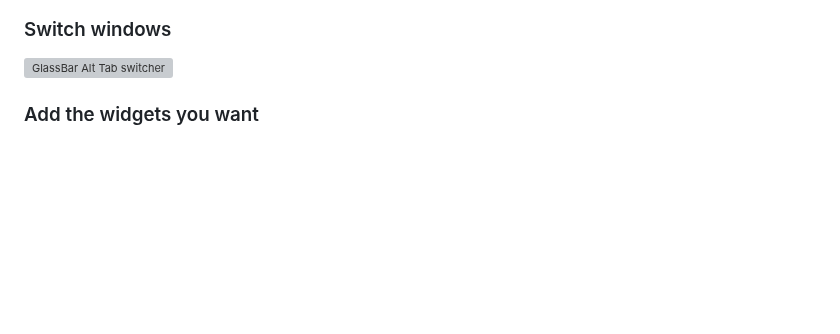
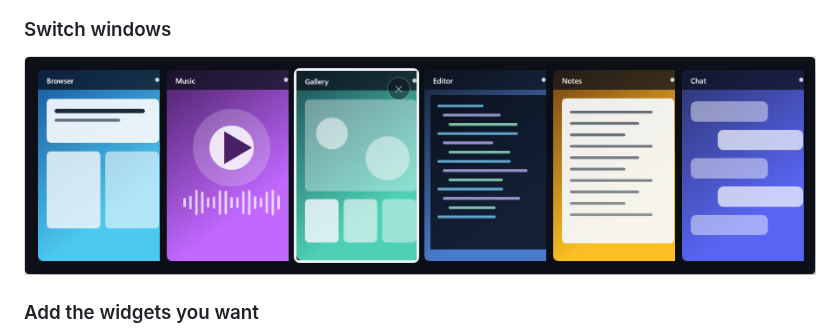
Before and after one commit to Sing2236/GlassBar, a Markdown page: README.md, the part around the change. Rendered like a GitHub page; pictures changed too: docs/alt-tab-switcher-real.png (added); blank space fills up the shorter version; grey boxes are pictures that could not be loaded.

Commit message:
docs: replace Alt Tab mockup with real UI capture (#18)

```diff
--- a/README.md
+++ b/README.md
@@ -14,7 +14,7 @@ The animation below is captured from the real app, moving from **Aurora** into *
 
 ### Switch windows
 
-![GlassBar Alt Tab switcher](docs/alt-tab-switcher.svg)
+![GlassBar Alt Tab switcher](docs/alt-tab-switcher-real.png)
 
 ### Add the widgets you want
 
```
Also changed, not shown: 1 other file.
